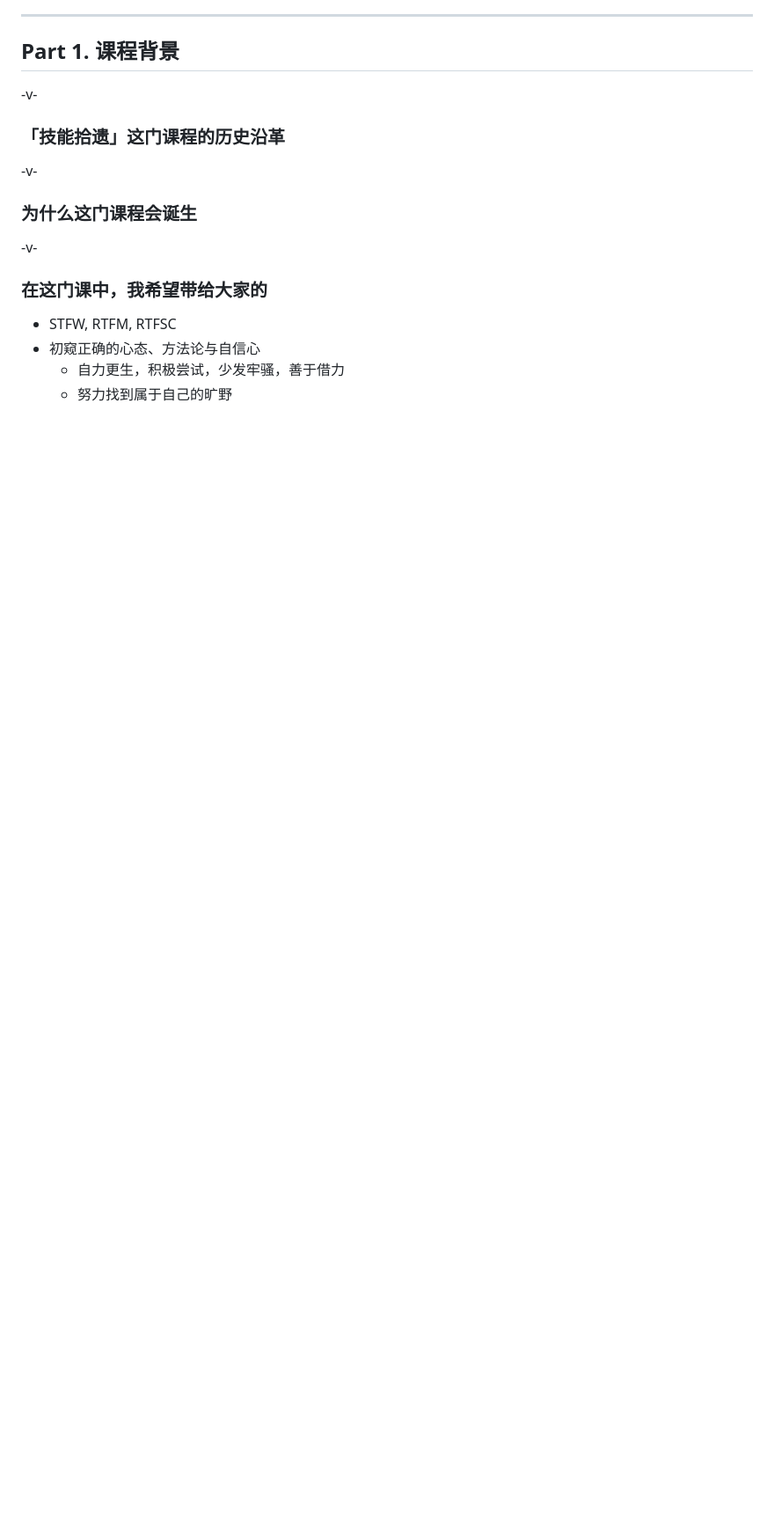
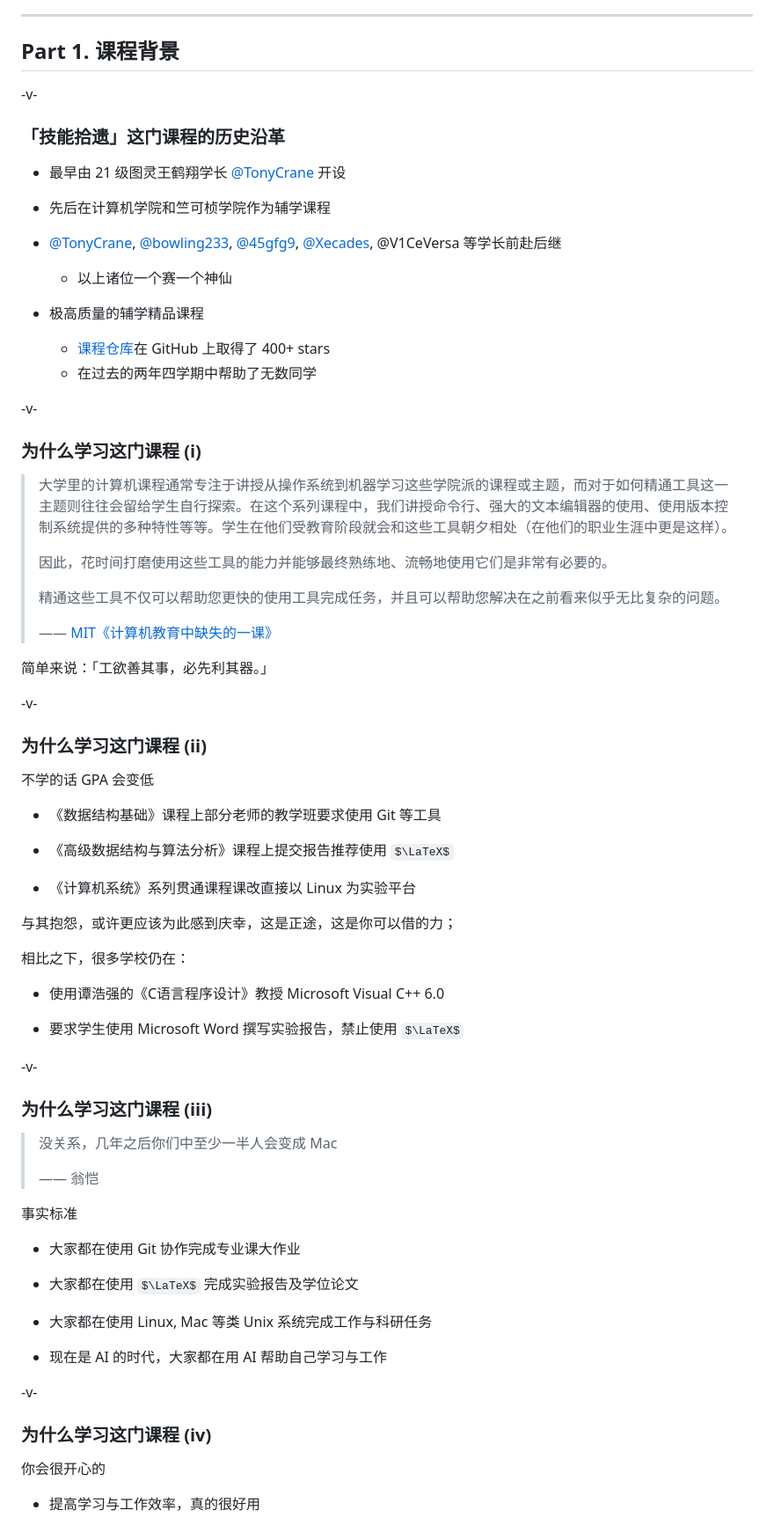
Before and after one commit to inuEbisu/SkillsTutorial, a Markdown page: slides/lec0.md, the part around one of its changes. Shown at 88% size. Rendered like a GitHub page; some formulas as TeX source; blank space fills up the shorter version.

```diff
--- a/slides/lec0.md
+++ b/slides/lec0.md
@@ -23,15 +23,74 @@ title: "Lec 0. 课程前瞻"
 
 ### 「技能拾遗」这门课程的历史沿革
 
--v-
+- 最早由 21 级图灵王鹤翔学长 [@TonyCrane](https://tonycrane.cc/) 开设
 
-### 为什么这门课程会诞生
+- 先后在计算机学院和竺可桢学院作为辅学课程
+
+- [@TonyCrane](https://tonycrane.cc/), [@bowling233](https://github.com/bowling233), [@45gfg9](https://45gfg9.net/), [@Xecades](https://tonycrane.cc/), @V1CeVersa 等学长前赴后继
+    - 以上诸位一个赛一个神仙
+
+- 极高质量的辅学精品课程
+    - [课程仓库](https://github.com/TonyCrane/PracticalSkillsTutorial)在 GitHub 上取得了 400+ stars
+    - 在过去的两年四学期中帮助了无数同学
 
 -v-
 
-### 在这门课中，我希望带给大家的
+### 为什么学习这门课程 (i)
 
-- STFW, RTFM, RTFSC
-- 初窥正确的心态、方法论与自信心
-    - 自力更生，积极尝试，少发牢骚，善于借力
-    - 努力找到属于自己的旷野
+> 大学里的计算机课程通常专注于讲授从操作系统到机器学习这些学院派的课程或主题，而对于如何精通工具这一主题则往往会留给学生自行探索。在这个系列课程中，我们讲授命令行、强大的文本编辑器的使用、使用版本控制系统提供的多种特性等等。学生在他们受教育阶段就会和这些工具朝夕相处（在他们的职业生涯中更是这样）。
+>
+> 因此，花时间打磨使用这些工具的能力并能够最终熟练地、流畅地使用它们是非常有必要的。
+>
+> 精通这些工具不仅可以帮助您更快的使用工具完成任务，并且可以帮助您解决在之前看来似乎无比复杂的问题。
+>
+> <div style="text-align: right";>—— <a href="https://missing-semester-cn.github.io/">MIT《计算机教育中缺失的一课》</a></div>
+
+简单来说：「工欲善其事，必先利其器。」
+
+-v-
+
+### 为什么学习这门课程 (ii)
+
+不学的话 GPA 会变低
+
+- 《数据结构基础》课程上部分老师的教学班要求使用 Git 等工具
+
+- 《高级数据结构与算法分析》课程上提交报告推荐使用 $\LaTeX$
+
+- 《计算机系统》系列贯通课程课改直接以 Linux 为实验平台
+
+与其抱怨，或许更应该为此感到庆幸，这是正途，这是你可以借的力；
+
+相比之下，很多学校仍在：
+
+- 使用谭浩强的《C语言程序设计》教授 Microsoft Visual C++ 6.0
+
+- 要求学生使用 Microsoft Word 撰写实验报告，禁止使用 $\LaTeX$
+
+-v-
+
+### 为什么学习这门课程 (iii)
+
+> 没关系，几年之后你们中至少一半人会变成 Mac
+>
+> <div style="text-align: right";>—— 翁恺</div>
+
+事实标准
+
+- 大家都在使用 Git 协作完成专业课大作业
+
+- 大家都在使用 $\LaTeX$ 完成实验报告及学位论文
+
+- 大家都在使用 Linux, Mac 等类 Unix 系统完成工作与科研任务
+
+- 现在是 AI 的时代，大家都在用 AI 帮助自己学习与工作
+
+-v-
+
+### 为什么学习这门课程 (iv)
+
+你会很开心的
+
+- 提高学习与工作效率，真的很好用
+
```
Also changed, not shown: other parts of slides/lec0.md (+74 -16 lines).
